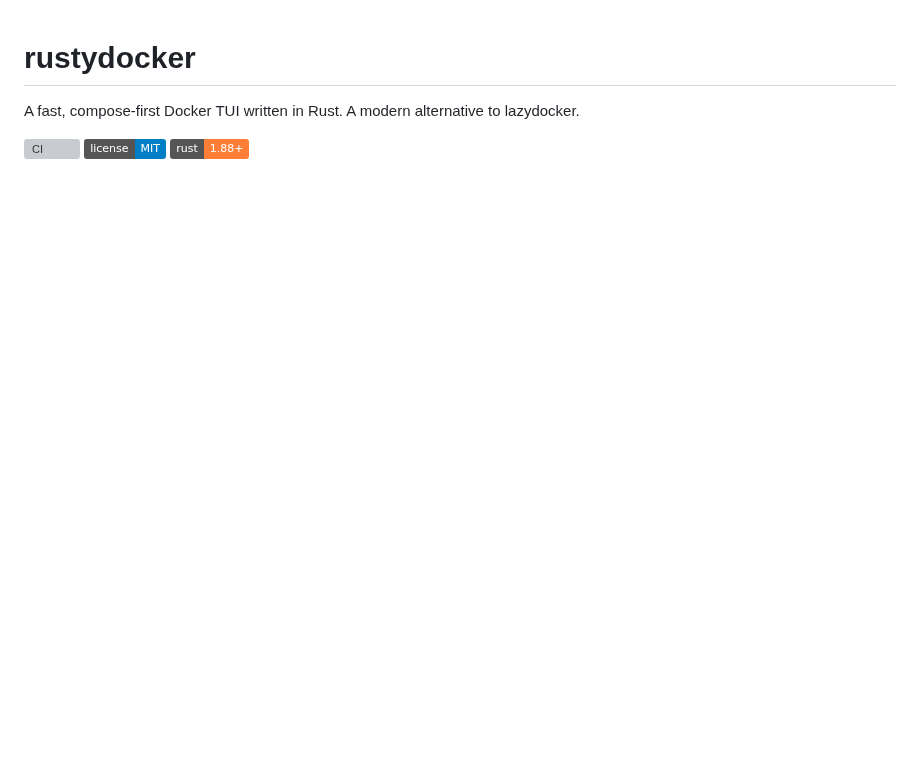
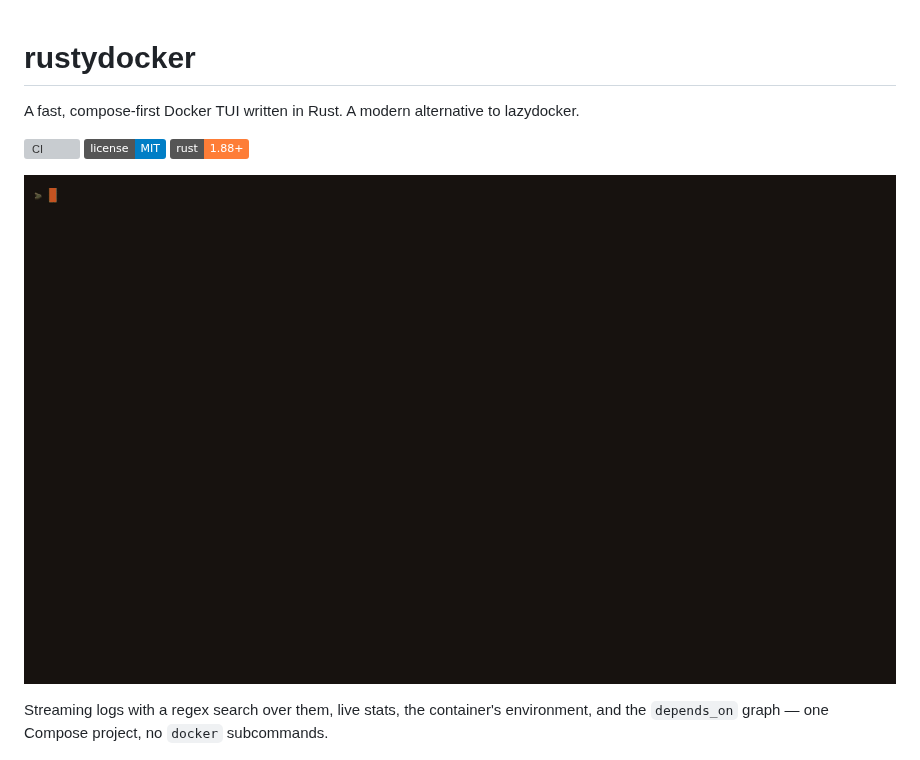
Before and after one commit to kennywillbe/rustydocker, a Markdown page: README.md, the part around the change. GitHub-like rendering; pictures changed too: docs/demo.gif (added); badges without logos; blank space fills up the shorter version; grey boxes are pictures that could not be loaded.

Commit message:
docs: add an animated demo above the fold (#68)
A vhs-scripted recording walking logs, the /WARN search, stats, env and
the dependency graph against a throwaway docker-in-docker daemon with a
five-service compose project, so no real containers appear. The tape
pins the ember palette from src/ui/theme.rs so the recording matches
the screenshot's look; demo-setup.sh reproduces the environment and the
tape header documents the palette-optimization pass that keeps the gif
under 1MB.

```diff
--- a/README.md
+++ b/README.md
@@ -5,6 +5,12 @@ A fast, compose-first Docker TUI written in Rust. A modern alternative to lazydo
 [![CI](https://github.com/kennywillbe/rustydocker/actions/workflows/ci.yml/badge.svg)](https://github.com/kennywillbe/rustydocker/actions/workflows/ci.yml)
 [![License: MIT](https://img.shields.io/badge/license-MIT-blue.svg)](LICENSE)
 [![Rust](https://img.shields.io/badge/rust-1.88+-orange)](https://www.rust-lang.org/)
+
+![rustydocker](docs/demo.gif)
+
+Streaming logs with a regex search over them, live stats, the container's
+environment, and the `depends_on` graph — one Compose project, no `docker`
+subcommands.
 
 ![rustydocker — the ember theme](docs/screenshot.png)
 
```
Also changed, not shown: 2 other files.
